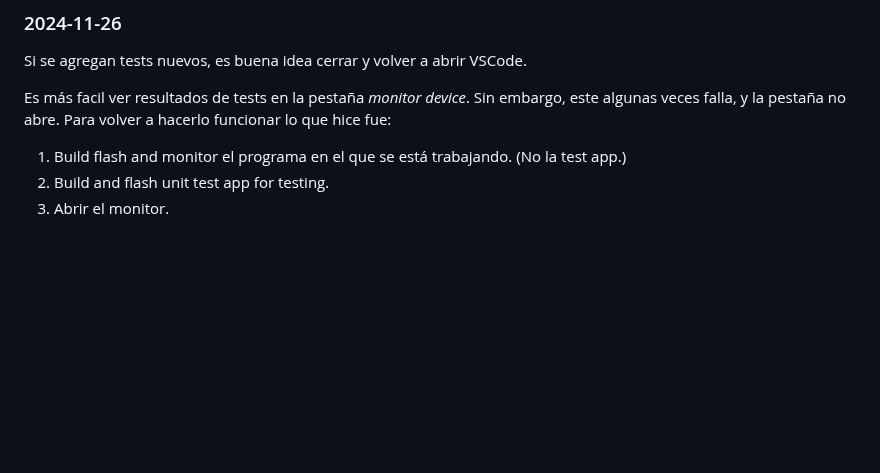
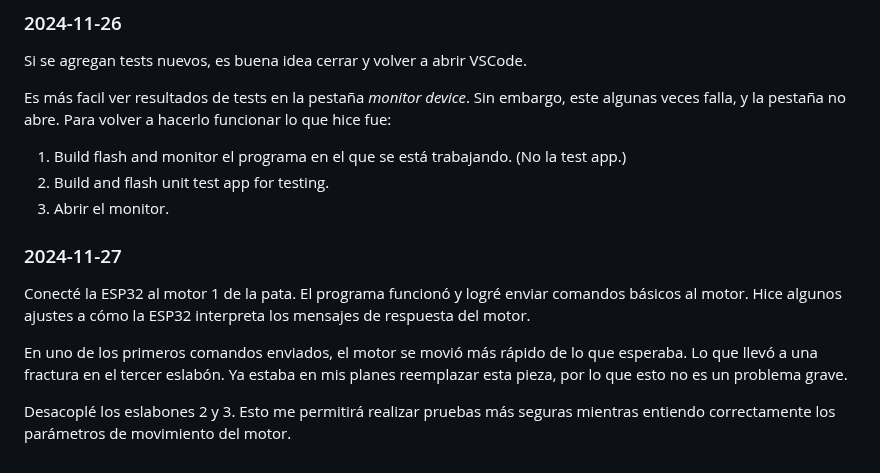
Before and after one commit to danielrachi1/pierna_cheetah, a Markdown page: proyecto/notas.md, the part around the change. Drawn GitHub-style; blank space fills up the shorter version.

Commit message:
Notas del día 2024-11-27

```diff
--- a/proyecto/notas.md
+++ b/proyecto/notas.md
@@ -238,3 +238,11 @@ Es más facil ver resultados de tests en la pestaña _monitor device_. Sin embar
 1. Build flash and monitor el programa en el que se está trabajando. (No la test app.)
 2. Build and flash unit test app for testing.
 3. Abrir el monitor.
+
+### 2024-11-27
+
+Conecté la ESP32 al motor 1 de la pata. El programa funcionó y logré enviar comandos básicos al motor. Hice algunos ajustes a cómo la ESP32 interpreta los mensajes de respuesta del motor.
+
+En uno de los primeros comandos enviados, el motor se movió más rápido de lo que esperaba. Lo que llevó a una fractura en el tercer eslabón. Ya estaba en mis planes reemplazar esta pieza, por lo que esto no es un problema grave.
+
+Desacoplé los eslabones 2 y 3. Esto me permitirá realizar pruebas más seguras mientras entiendo correctamente los parámetros de movimiento del motor.
```
